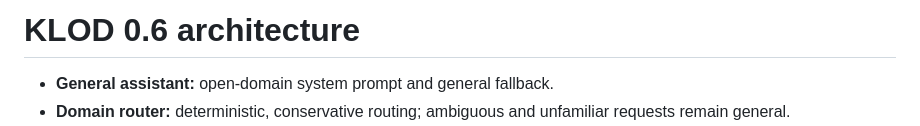
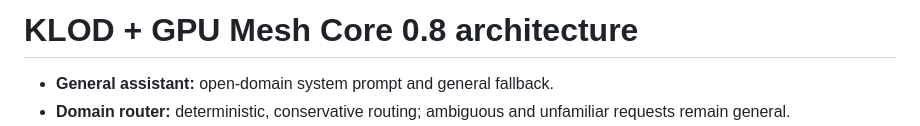
Before and after one commit to japaguimarassi-create/Security-lab, a Markdown page: docs/ARCHITECTURE.md, the part around the change. Rendered like a GitHub page.

Commit message:
Update architecture document version

```diff
--- a/docs/ARCHITECTURE.md
+++ b/docs/ARCHITECTURE.md
@@ -1,4 +1,4 @@
-# KLOD 0.6 architecture
+# KLOD + GPU Mesh Core 0.8 architecture
 
 - **General assistant:** open-domain system prompt and general fallback.
 - **Domain router:** deterministic, conservative routing; ambiguous and unfamiliar requests remain general.
```
